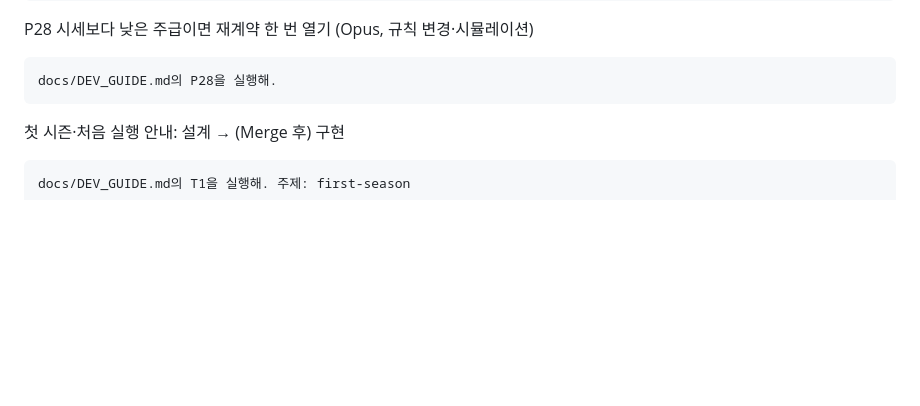
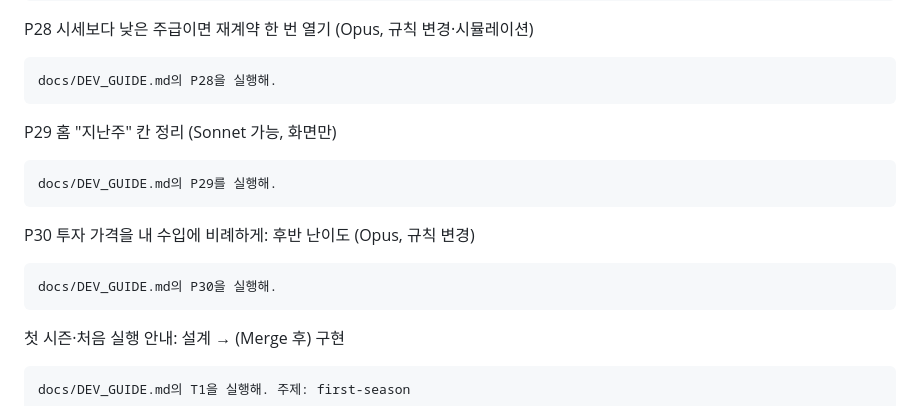
Before and after one commit to jn5310/be-the-agent, a Markdown page: docs/DEV_GUIDE.md, the part around one of its changes. Drawn GitHub-style; blank space fills up the shorter version.

Commit message:
DEV_GUIDE에 P29(지난주 칸 정리)·P30(투자 가격 비례) 추가
Co-Authored-By: Claude Sonnet 5.5 <noreply@anthropic.com>
Claude-Session: https://claude.ai/code/session_01LvnG7t3Px4NrWdFGPe45Ud

````diff
--- a/docs/DEV_GUIDE.md
+++ b/docs/DEV_GUIDE.md
@@ -64,6 +64,14 @@ docs/DEV_GUIDE.md의 P27을 실행해.
 P28 시세보다 낮은 주급이면 재계약 한 번 열기 (Opus, 규칙 변경·시뮬레이션)
 ```
 docs/DEV_GUIDE.md의 P28을 실행해.
+```
+P29 홈 "지난주" 칸 정리 (Sonnet 가능, 화면만)
+```
+docs/DEV_GUIDE.md의 P29를 실행해.
+```
+P30 투자 가격을 내 수입에 비례하게: 후반 난이도 (Opus, 규칙 변경)
+```
+docs/DEV_GUIDE.md의 P30을 실행해.
 ```
 첫 시즌·처음 실행 안내: 설계 → (Merge 후) 구현
 ```
````
Also changed, not shown: other parts of docs/DEV_GUIDE.md (+28 -2 lines).
